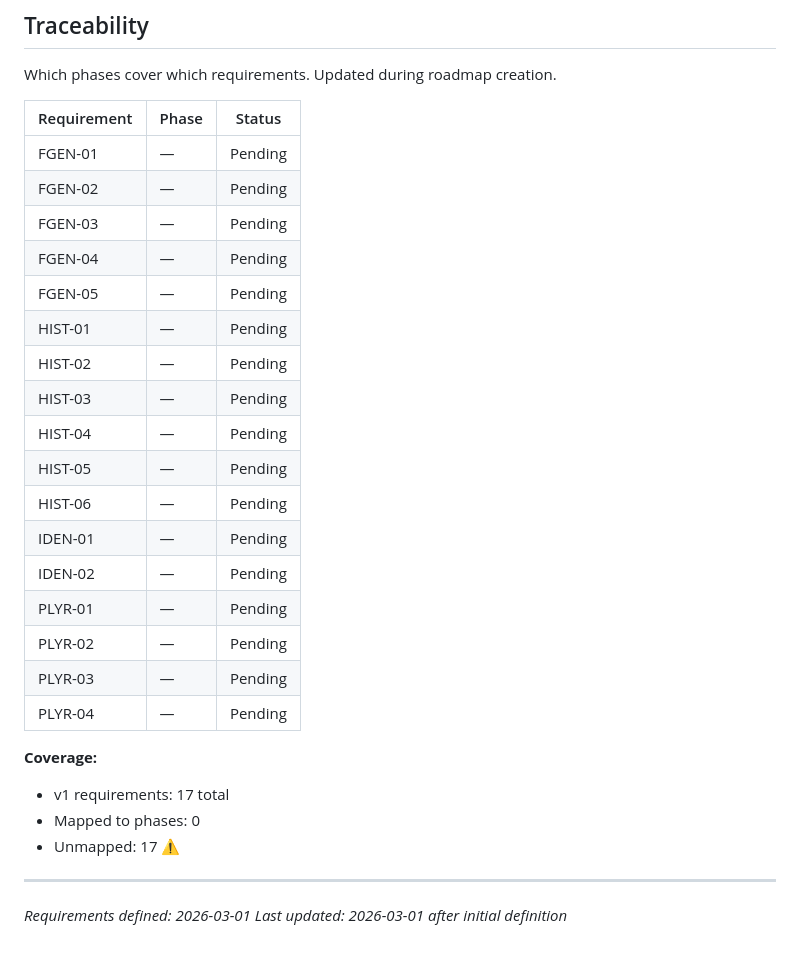
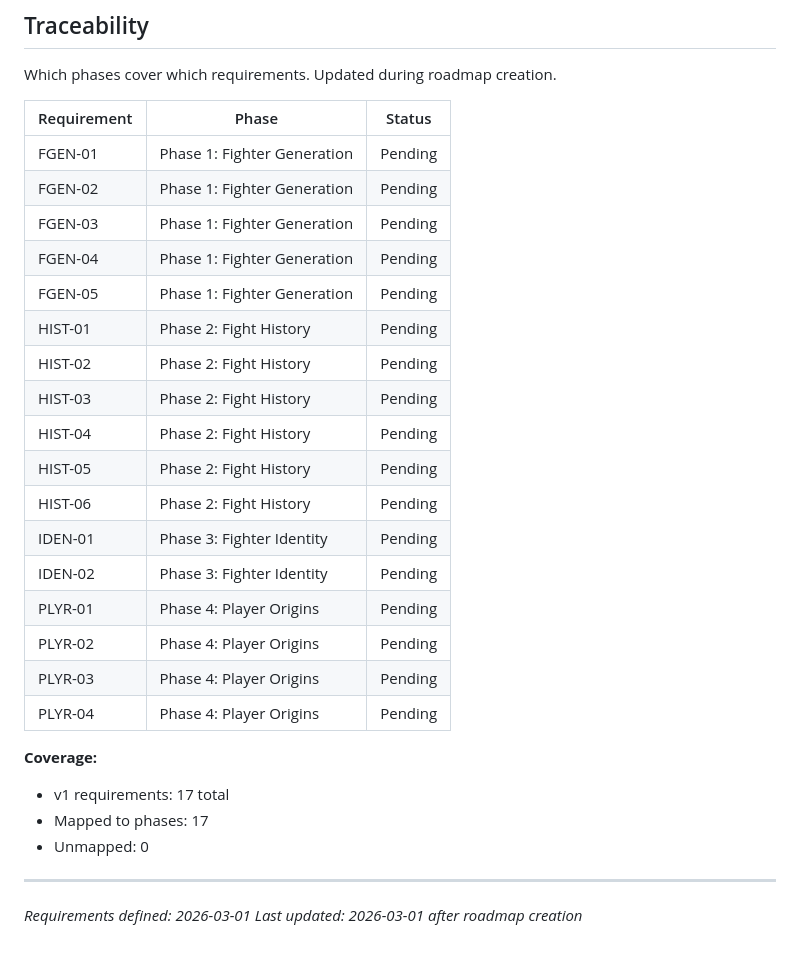
Before and after one commit to d48reu/FighterSim, a Markdown page: .planning/REQUIREMENTS.md, the part around the change. Drawn GitHub-style.

Commit message:
docs: create roadmap (4 phases)

```diff
--- a/.planning/REQUIREMENTS.md
+++ b/.planning/REQUIREMENTS.md
@@ -77,29 +77,29 @@ Which phases cover which requirements. Updated during roadmap creation.
 
 | Requirement | Phase | Status |
 |-------------|-------|--------|
-| FGEN-01 | — | Pending |
-| FGEN-02 | — | Pending |
-| FGEN-03 | — | Pending |
-| FGEN-04 | — | Pending |
-| FGEN-05 | — | Pending |
-| HIST-01 | — | Pending |
-| HIST-02 | — | Pending |
-| HIST-03 | — | Pending |
-| HIST-04 | — | Pending |
-| HIST-05 | — | Pending |
-| HIST-06 | — | Pending |
-| IDEN-01 | — | Pending |
-| IDEN-02 | — | Pending |
-| PLYR-01 | — | Pending |
-| PLYR-02 | — | Pending |
-| PLYR-03 | — | Pending |
-| PLYR-04 | — | Pending |
+| FGEN-01 | Phase 1: Fighter Generation | Pending |
+| FGEN-02 | Phase 1: Fighter Generation | Pending |
+| FGEN-03 | Phase 1: Fighter Generation | Pending |
+| FGEN-04 | Phase 1: Fighter Generation | Pending |
+| FGEN-05 | Phase 1: Fighter Generation | Pending |
+| HIST-01 | Phase 2: Fight History | Pending |
+| HIST-02 | Phase 2: Fight History | Pending |
+| HIST-03 | Phase 2: Fight History | Pending |
+| HIST-04 | Phase 2: Fight History | Pending |
+| HIST-05 | Phase 2: Fight History | Pending |
+| HIST-06 | Phase 2: Fight History | Pending |
+| IDEN-01 | Phase 3: Fighter Identity | Pending |
+| IDEN-02 | Phase 3: Fighter Identity | Pending |
+| PLYR-01 | Phase 4: Player Origins | Pending |
+| PLYR-02 | Phase 4: Player Origins | Pending |
+| PLYR-03 | Phase 4: Player Origins | Pending |
+| PLYR-04 | Phase 4: Player Origins | Pending |
 
 **Coverage:**
 - v1 requirements: 17 total
-- Mapped to phases: 0
-- Unmapped: 17 ⚠️
+- Mapped to phases: 17
+- Unmapped: 0
 
 ---
 *Requirements defined: 2026-03-01*
-*Last updated: 2026-03-01 after initial definition*
+*Last updated: 2026-03-01 after roadmap creation*
```
Also changed, not shown: .planning/ROADMAP.md (added, +91 -0 lines), .planning/STATE.md (added, +63 -0 lines).
